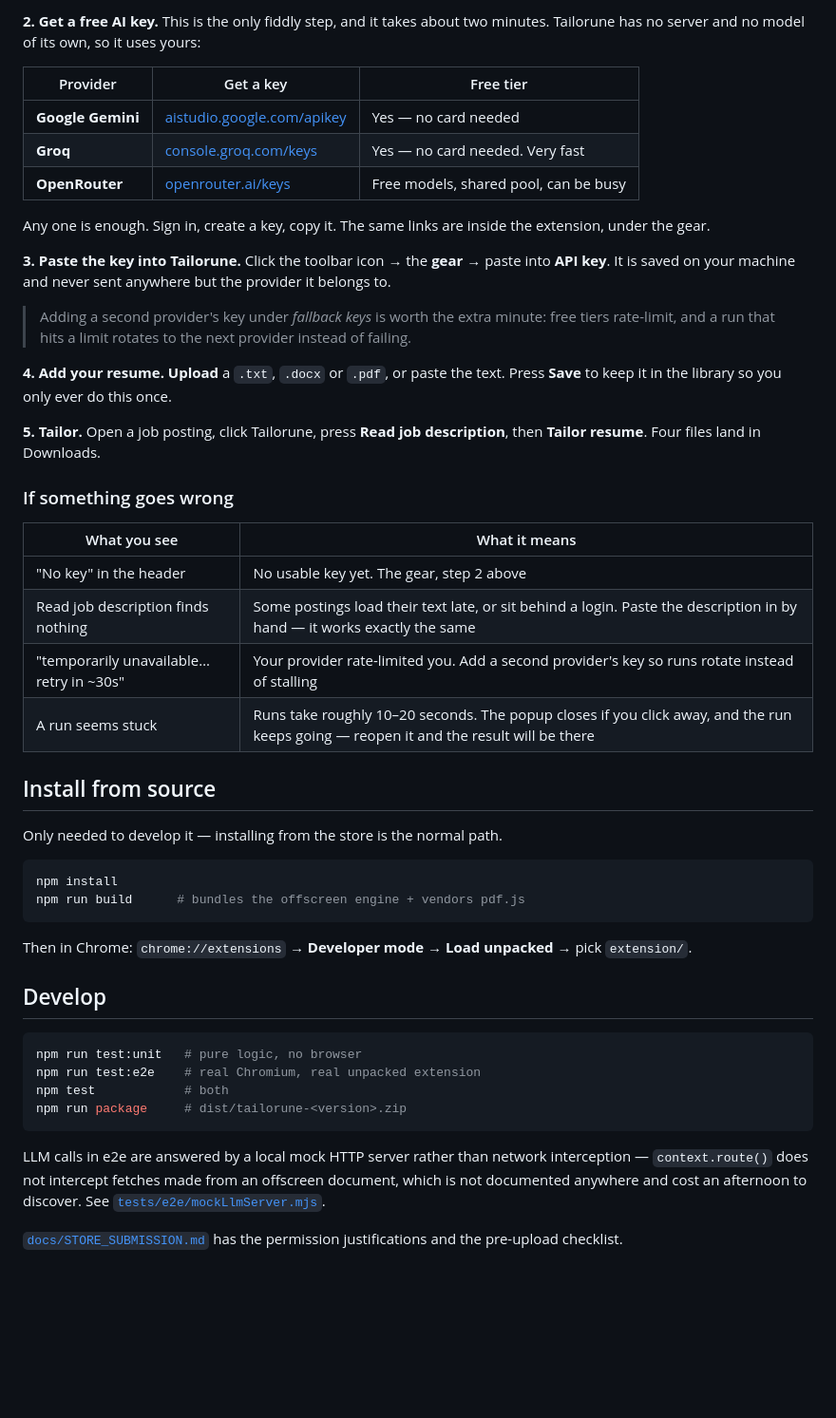
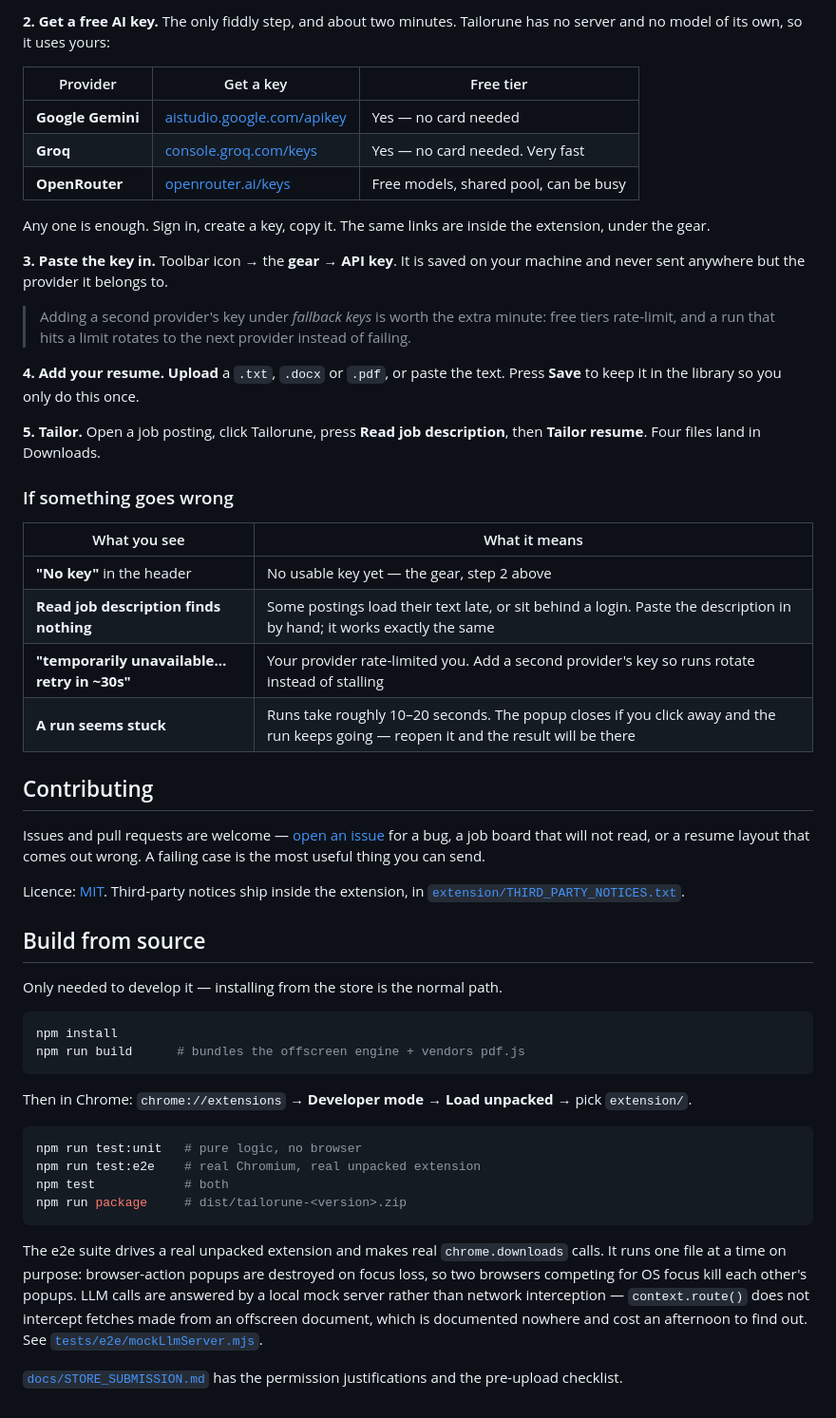
Before and after one commit to JuanPRG/tailorune, a Markdown page: README.md, the part around one of its changes. Shown at 95% size. GitHub-like rendering; blank space fills up the shorter version.

````diff
--- a/README.md
+++ b/README.md
@@ -54,6 +77,6 @@ app, no local server, nothing to configure on your machine.
 
-**2. Get a free AI key.** This is the only fiddly step, and it takes about two
-minutes. Tailorune has no server and no model of its own, so it uses yours:
+**2. Get a free AI key.** The only fiddly step, and about two minutes.
+Tailorune has no server and no model of its own, so it uses yours:
 
 | Provider | Get a key | Free tier |
 |---|---|---|
@@ -64,16 +87,15 @@ minutes. Tailorune has no server and no model of its own, so it uses yours:
 Any one is enough. Sign in, create a key, copy it. The same links are inside
 the extension, under the gear.
 
-**3. Paste the key into Tailorune.** Click the toolbar icon → the **gear** →
-paste into **API key**. It is saved on your machine and never sent anywhere but
-the provider it belongs to.
+**3. Paste the key in.** Toolbar icon → the **gear** → **API key**. It is saved
+on your machine and never sent anywhere but the provider it belongs to.
 
 > Adding a second provider's key under *fallback keys* is worth the extra
-> minute: free tiers rate-limit, and a run that hits a limit rotates to the next
-> provider instead of failing.
+> minute: free tiers rate-limit, and a run that hits a limit rotates to the
+> next provider instead of failing.
 
 **4. Add your resume.** **Upload** a `.txt`, `.docx` or `.pdf`, or paste the
-text. Press **Save** to keep it in the library so you only ever do this once.
+text. Press **Save** to keep it in the library so you only do this once.
 
 **5. Tailor.** Open a job posting, click Tailorune, press **Read job
 description**, then **Tailor resume**. Four files land in Downloads.
@@ -82,12 +104,22 @@ description**, then **Tailor resume**. Four files land in Downloads.
 
 | What you see | What it means |
 |---|---|
-| "No key" in the header | No usable key yet. The gear, step 2 above |
-| Read job description finds nothing | Some postings load their text late, or sit behind a login. Paste the description in by hand — it works exactly the same |
-| "temporarily unavailable… retry in ~30s" | Your provider rate-limited you. Add a second provider's key so runs rotate instead of stalling |
-| A run seems stuck | Runs take roughly 10–20 seconds. The popup closes if you click away, and the run keeps going — reopen it and the result will be there |
+| **"No key"** in the header | No usable key yet — the gear, step 2 above |
+| **Read job description finds nothing** | Some postings load their text late, or sit behind a login. Paste the description in by hand; it works exactly the same |
+| **"temporarily unavailable… retry in ~30s"** | Your provider rate-limited you. Add a second provider's key so runs rotate instead of stalling |
+| **A run seems stuck** | Runs take roughly 10–20 seconds. The popup closes if you click away and the run keeps going — reopen it and the result will be there |
 
-## Install from source
+## Contributing
+
+Issues and pull requests are welcome — [open an
+issue](https://github.com/JuanPRG/tailorune/issues) for a bug, a job board that
+will not read, or a resume layout that comes out wrong. A failing case is the
+most useful thing you can send.
+
+Licence: [MIT](LICENSE). Third-party notices ship inside the extension, in
+[`extension/THIRD_PARTY_NOTICES.txt`](extension/THIRD_PARTY_NOTICES.txt).
+
+## Build from source
 
 Only needed to develop it — installing from the store is the normal path.
 
@@ -99,8 +131,6 @@ npm run build      # bundles the offscreen engine + vendors pdf.js
 Then in Chrome: `chrome://extensions` → **Developer mode** → **Load unpacked** →
 pick `extension/`.
 
-## Develop
-
 ```bash
 npm run test:unit   # pure logic, no browser
 npm run test:e2e    # real Chromium, real unpacked extension
@@ -108,10 +138,13 @@ npm test            # both
 npm run package     # dist/tailorune-<version>.zip
 ```
 
-LLM calls in e2e are answered by a local mock HTTP server rather than network interception —
-`context.route()` does not intercept fetches made from an offscreen document, which is not
-documented anywhere and cost an afternoon to discover. See
-[`tests/e2e/mockLlmServer.mjs`](tests/e2e/mockLlmServer.mjs).
+The e2e suite drives a real unpacked extension and makes real
+`chrome.downloads` calls. It runs one file at a time on purpose: browser-action
+popups are destroyed on focus loss, so two browsers competing for OS focus kill
+each other's popups. LLM calls are answered by a local mock server rather than
+network interception — `context.route()` does not intercept fetches made from
+an offscreen document, which is documented nowhere and cost an afternoon to
+find out. See [`tests/e2e/mockLlmServer.mjs`](tests/e2e/mockLlmServer.mjs).
 
-[`docs/STORE_SUBMISSION.md`](docs/STORE_SUBMISSION.md) has the permission justifications and the
-pre-upload checklist.
+[`docs/STORE_SUBMISSION.md`](docs/STORE_SUBMISSION.md) has the permission
+justifications and the pre-upload checklist.
````
Also changed, not shown: other parts of README.md (+49 -26 lines), docs/img/dataflow.png (added), docs/img/hero.png (added), 1 other file.
